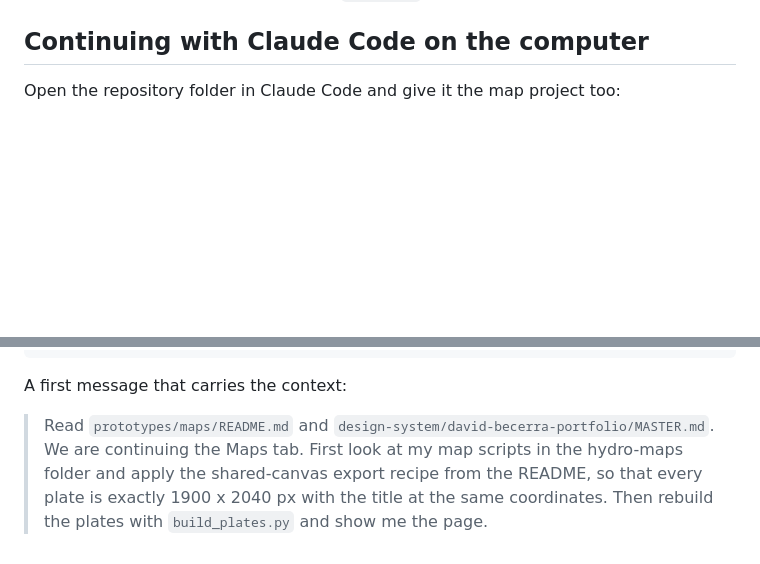
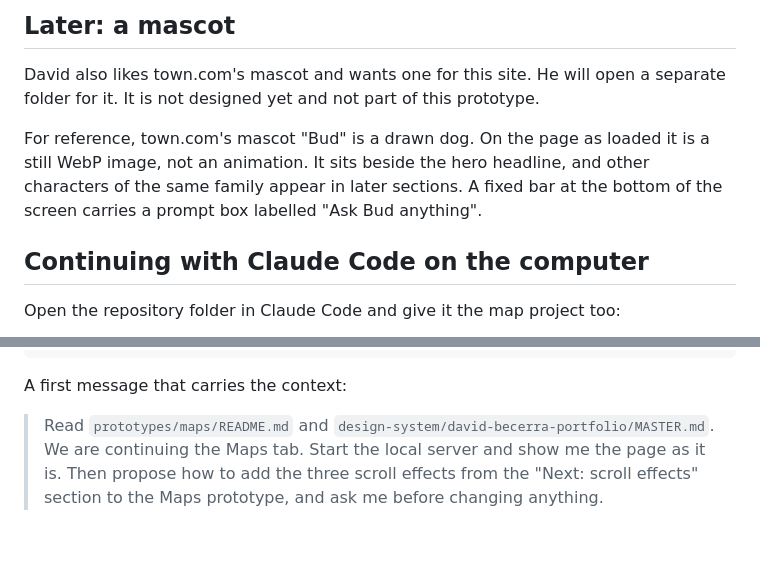
Before and after one commit to Sebastian0018/Sebastian0018.github.io, a Markdown page: prototypes/maps/README.md, 2 parts joined by grey strips. Rendered like a GitHub page; blank space fills up the shorter version.

```diff
--- a/prototypes/maps/README.md
+++ b/prototypes/maps/README.md
@@ -213,3 +283,13 @@ that it still does before merging.
+## Later: a mascot
+
+David also likes town.com's mascot and wants one for this site. He will open a
+separate folder for it. It is not designed yet and not part of this prototype.
+
+For reference, town.com's mascot "Bud" is a drawn dog. On the page as loaded it
+is a still WebP image, not an animation. It sits beside the hero headline, and
+other characters of the same family appear in later sections. A fixed bar at
+the bottom of the screen carries a prompt box labelled "Ask Bud anything".
+
 ## Continuing with Claude Code on the computer
 
 Open the repository folder in Claude Code and give it the map project too:
@@ -230,7 +310,6 @@ A first message that carries the context:
 
 > Read `prototypes/maps/README.md` and
 > `design-system/david-becerra-portfolio/MASTER.md`. We are continuing the Maps
-> tab. First look at my map scripts in the hydro-maps folder and apply the
-> shared-canvas export recipe from the README, so that every plate is exactly
-> 1900 x 2040 px with the title at the same coordinates. Then rebuild the
-> plates with `build_plates.py` and show me the page.
+> tab. Start the local server and show me the page as it is. Then propose how
+> to add the three scroll effects from the "Next: scroll effects" section to
+> the Maps prototype, and ask me before changing anything.
```
Also changed, not shown: other parts of prototypes/maps/README.md (+70 -0 lines).
